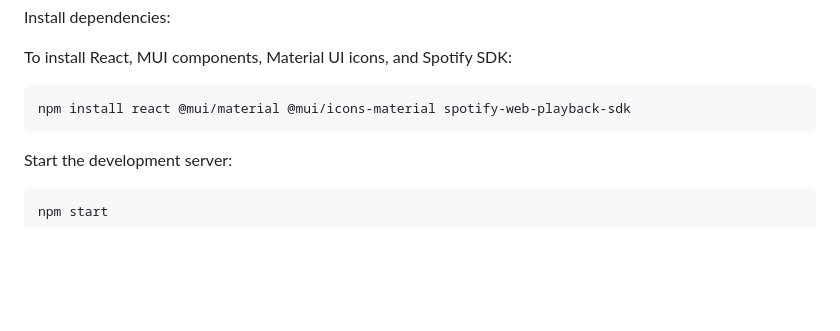
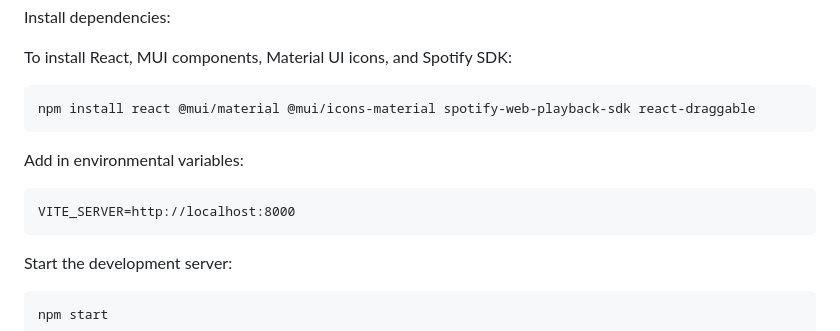
Before and after one commit to di-wee/MoodTunes, a Markdown page: README.md, the part around the change. GitHub-like rendering; blank space fills up the shorter version.

`````diff
--- a/README.md
+++ b/README.md
@@ -58,7 +58,14 @@ Install dependencies:
 To install React, MUI components, Material UI icons, and Spotify SDK:
 
 ````
-npm install react @mui/material @mui/icons-material spotify-web-playback-sdk
+npm install react @mui/material @mui/icons-material spotify-web-playback-sdk react-draggable
+````
+
+
+Add in environmental variables:
+
+````
+VITE_SERVER=http://localhost:8000
 ````
 
 
`````
